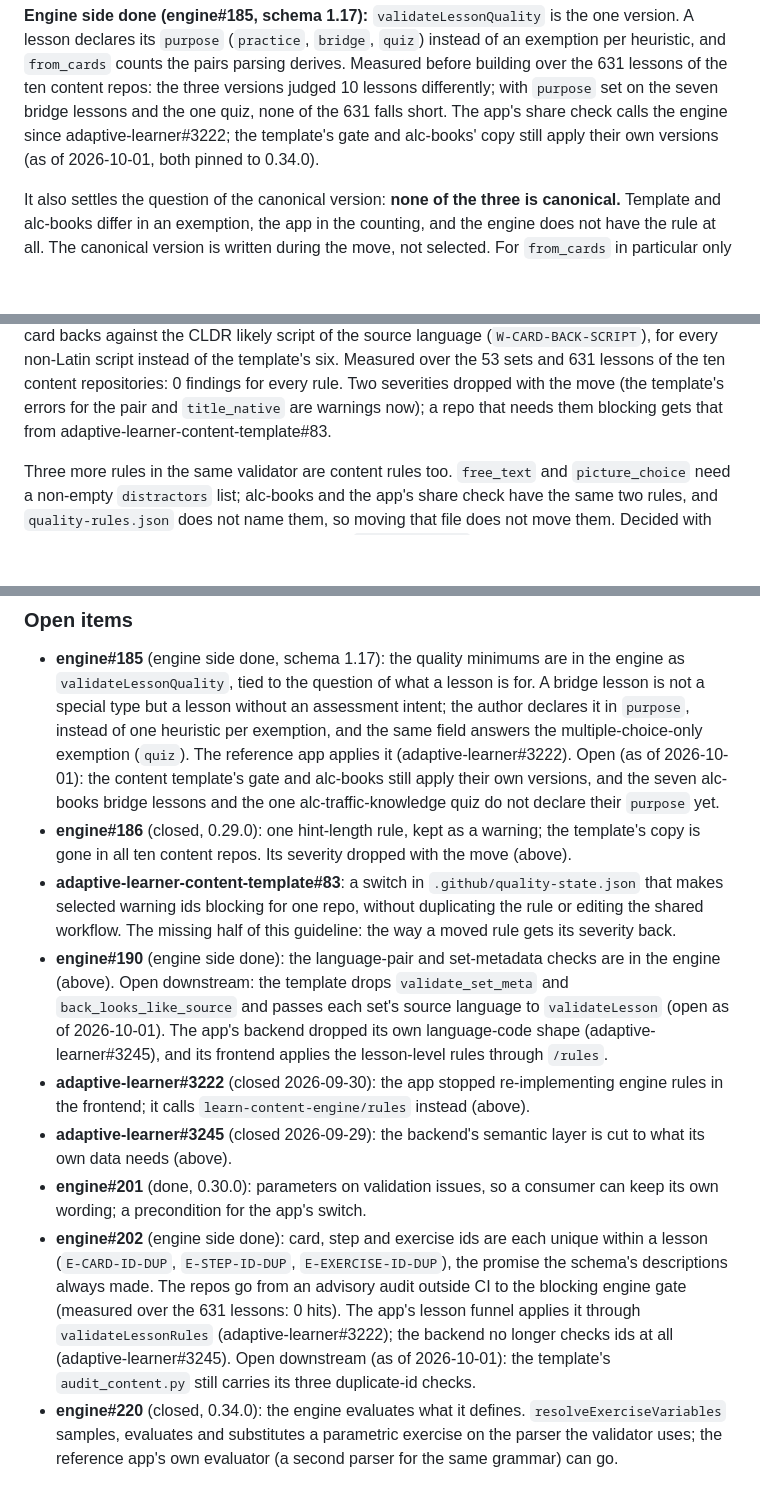
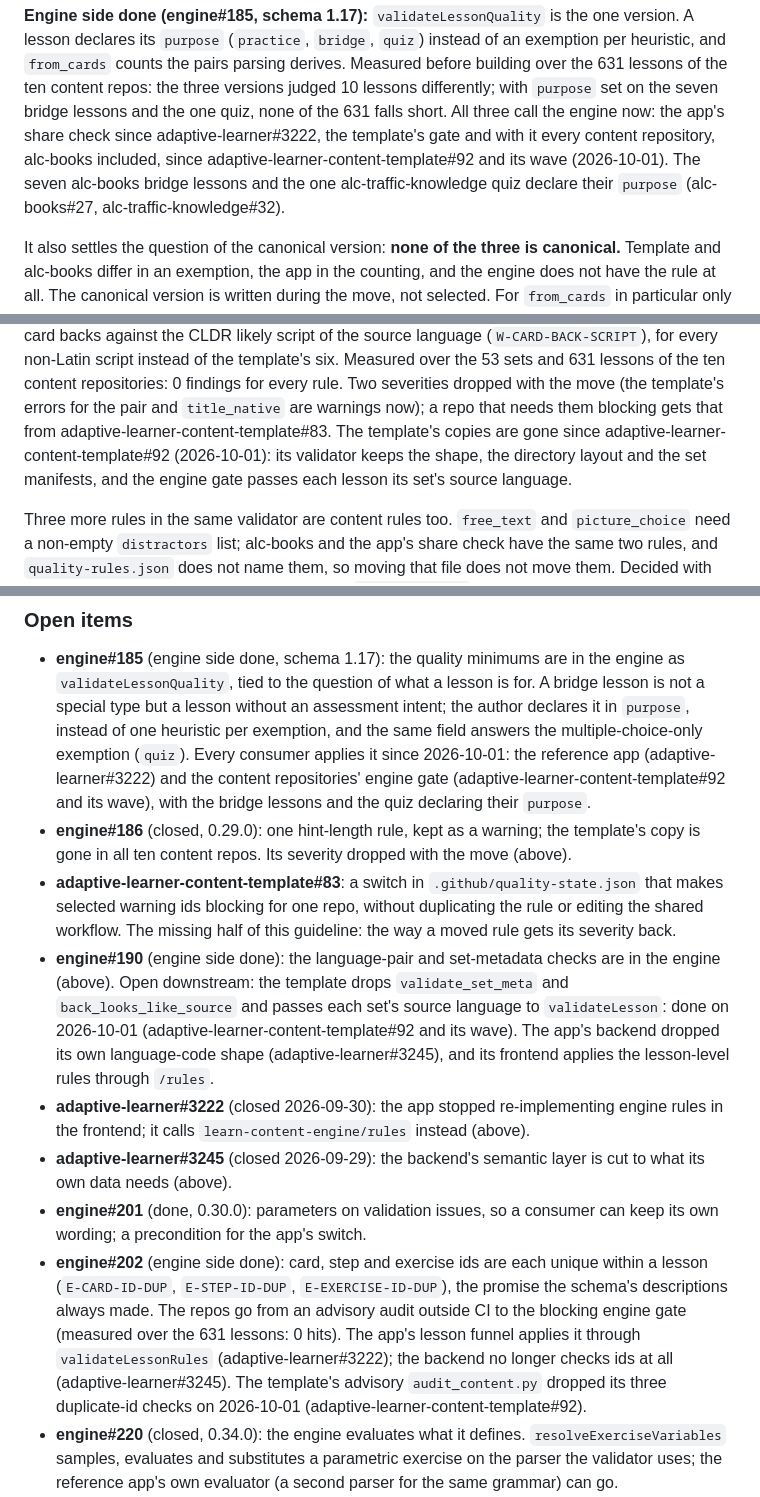
Before and after one commit to astrapi69/learn-content-engine, a Markdown page: docs/architecture.md, 3 parts joined by grey strips. Rendered like a GitHub page; blank space fills up the shorter version.

Commit message:
docs(architecture): the template and the content repositories switched to the engine's rules (#235)
Downstream of engine#185, #190 and #202, done on 2026-10-01: the seven
alc-books bridge lessons and the alc-traffic-knowledge quiz declare
their purpose (alc-books#27, alc-traffic-knowledge#32); the content
template's tooling drops its copies of the content rules and its engine
gate applies the quality minimums and passes each lesson its set's
source language (adaptive-learner-content-template#92), mirrored byte
for byte into all nine content repositories. The open items say so.

Co-authored-by: Asterios Raptis <asteri.raptis@gmail.com>
Co-authored-by: Claude Opus 5.5 (1M context) <noreply@anthropic.com>

```diff
--- a/docs/architecture.md
+++ b/docs/architecture.md
@@ -360,9 +360,12 @@ instead of an exemption per heuristic, and `from_cards` counts the pairs
 parsing derives. Measured before building over the 631 lessons of the ten
 content repos: the three versions judged 10 lessons differently; with
 `purpose` set on the seven bridge lessons and the one quiz, none of the 631
-falls short. The app's share check calls the engine since adaptive-learner#3222; the
-template's gate and alc-books' copy still apply their own versions (as of
-2026-10-01, both pinned to 0.34.0).
+falls short. All three call the engine now: the app's share check since
+adaptive-learner#3222, the template's gate and with it every content
+repository, alc-books included, since adaptive-learner-content-template#92
+and its wave (2026-10-01). The seven alc-books bridge lessons and the one
+alc-traffic-knowledge quiz declare their `purpose` (alc-books#27,
+alc-traffic-knowledge#32).
 
 It also settles the question of the canonical version: **none of the three
 is canonical.** Template and alc-books differ in an exemption, the app in the
@@ -403,7 +406,10 @@ six. Measured over the 53 sets and 631 lessons of the ten content
 repositories: 0 findings for every rule. Two severities dropped with the move
 (the template's errors for the pair and `title_native` are warnings now); a
 repo that needs them blocking gets that from
-adaptive-learner-content-template#83.
+adaptive-learner-content-template#83. The template's copies are gone since
+adaptive-learner-content-template#92 (2026-10-01): its validator keeps the
+shape, the directory layout and the set manifests, and the engine gate passes
+each lesson its set's source language.
 
 Three more rules in the same validator are content rules too. `free_text` and
 `picture_choice` need a non-empty `distractors` list; alc-books and the app's
@@ -700,10 +706,10 @@ which the conditions acted before the damage instead of after it.
   is for. A bridge lesson is not a special type but a lesson without an
   assessment intent; the author declares it in `purpose`, instead of one
   heuristic per exemption, and the same field answers the multiple-choice-only
-  exemption (`quiz`). The reference app applies it (adaptive-learner#3222). Open
-  (as of 2026-10-01): the content template's gate and alc-books still apply
-  their own versions, and the seven alc-books bridge lessons and the one
-  alc-traffic-knowledge quiz do not declare their `purpose` yet.
+  exemption (`quiz`). Every consumer applies it since 2026-10-01: the
+  reference app (adaptive-learner#3222) and the content repositories' engine
+  gate (adaptive-learner-content-template#92 and its wave), with the bridge
+  lessons and the quiz declaring their `purpose`.
 - **engine#186** (closed, 0.29.0): one hint-length rule, kept as a warning; the
   template's copy is gone in all ten content repos. Its severity dropped with
   the move (above).
@@ -714,8 +720,9 @@ which the conditions acted before the damage instead of after it.
 - **engine#190** (engine side done): the language-pair and set-metadata
   checks are in the engine (above). Open downstream: the template drops
   `validate_set_meta` and `back_looks_like_source` and passes each set's
-  source language to `validateLesson` (open as of 2026-10-01). The app's
-  backend dropped its own language-code shape (adaptive-learner#3245), and its
+  source language to `validateLesson`: done on 2026-10-01
+  (adaptive-learner-content-template#92 and its wave). The app's backend
+  dropped its own language-code shape (adaptive-learner#3245), and its
   frontend applies the lesson-level rules through `/rules`.
 - **adaptive-learner#3222** (closed 2026-09-30): the app stopped
   re-implementing engine rules in the frontend; it calls
@@ -730,9 +737,9 @@ which the conditions acted before the damage instead of after it.
   repos go from an advisory audit outside CI to the blocking engine gate
   (measured over the 631 lessons: 0 hits). The app's lesson funnel applies it
   through `validateLessonRules` (adaptive-learner#3222); the backend no longer
-  checks ids at all (adaptive-learner#3245). Open downstream (as of
-  2026-10-01): the template's `audit_content.py` still carries its three
-  duplicate-id checks.
+  checks ids at all (adaptive-learner#3245). The template's advisory
+  `audit_content.py` dropped its three duplicate-id checks on 2026-10-01
+  (adaptive-learner-content-template#92).
 - **engine#220** (closed, 0.34.0): the engine evaluates what it defines.
   `resolveExerciseVariables` samples, evaluates and substitutes a parametric
   exercise on the parser the validator uses; the reference app's own
```
